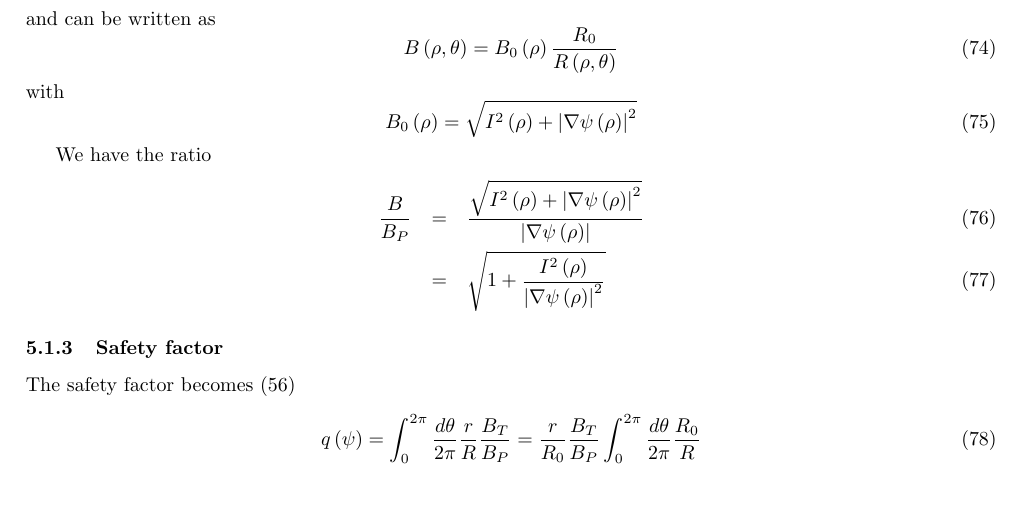
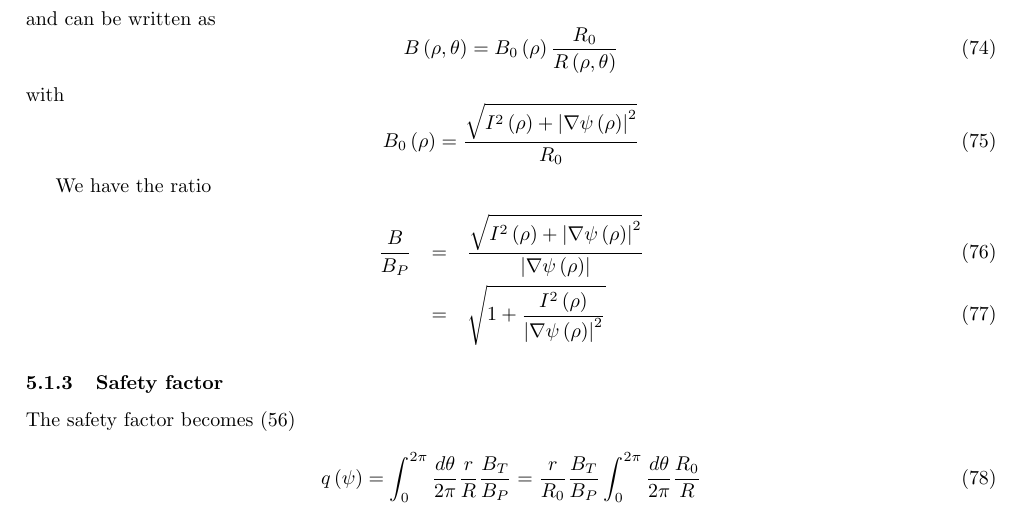
Before and after one commit to IRFM/LUKE, a LaTeX document (Project_DKE/Doc/bounce_jd.tex): part of page 10 of 17, cut so that both start at the same text. Compiled offline with pdfLaTeX; a LaTeX package or settings file that is missing is left out.

Commit message:
*** empty log message ***

```diff
--- a/Project_DKE/Doc/bounce_jd.tex
+++ b/Project_DKE/Doc/bounce_jd.tex
@@ -727,8 +727,8 @@ B\left( \rho ,\theta \right) =B_{0}\left( \rho \right) \frac{R_{0}}{R\left(
 \end{equation}
 with
 \begin{equation}
-B_{0}\left( \rho \right) =\sqrt{I^{2}\left( \rho \right) +\left| \nabla \psi
-\left( \rho \right) \right| ^{2}}
+B_{0}\left( \rho \right) =\frac{\sqrt{I^{2}\left( \rho \right) +\left|
+\nabla \psi \left( \rho \right) \right| ^{2}}}{R_{0}}
 \end{equation}
 
 We have the ratio
```
Also changed, not shown: Project_DKE/Doc/bounce_jd.tex (2 more changed lines).
